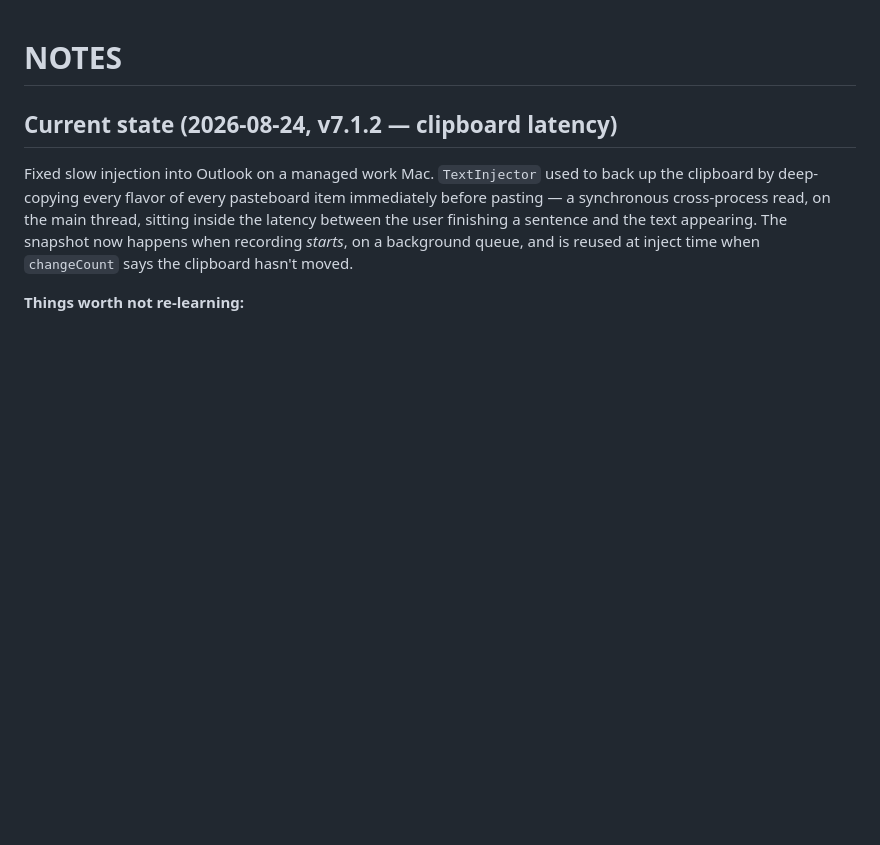
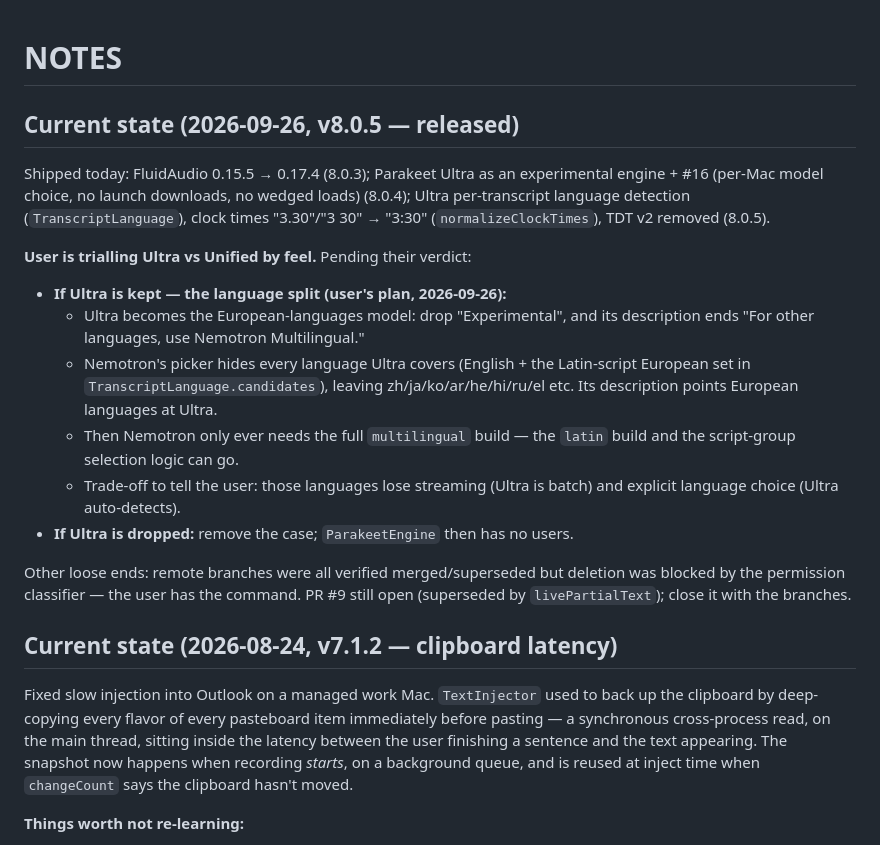
Before and after one commit to Elias1986a/PUSH, a Markdown page: NOTES.md, the part around the change. Rendered like a GitHub page; blank space fills up the shorter version.

Commit message:
NOTES: v8.0.5 state and the planned Ultra/Nemotron language split
Co-Authored-By: Claude Opus 5.5 <noreply@anthropic.com>

```diff
--- a/NOTES.md
+++ b/NOTES.md
@@ -1,4 +1,30 @@
 # NOTES
+
+## Current state (2026-09-26, v8.0.5 — released)
+
+Shipped today: FluidAudio 0.15.5 → 0.17.4 (8.0.3); Parakeet Ultra as an
+experimental engine + #16 (per-Mac model choice, no launch downloads, no wedged
+loads) (8.0.4); Ultra per-transcript language detection (`TranscriptLanguage`),
+clock times "3.30"/"3 30" → "3:30" (`normalizeClockTimes`), TDT v2 removed (8.0.5).
+
+**User is trialling Ultra vs Unified by feel.** Pending their verdict:
+
+- **If Ultra is kept — the language split (user's plan, 2026-09-26):**
+  - Ultra becomes the European-languages model: drop "Experimental", and its
+    description ends "For other languages, use Nemotron Multilingual."
+  - Nemotron's picker hides every language Ultra covers (English + the
+    Latin-script European set in `TranscriptLanguage.candidates`), leaving
+    zh/ja/ko/ar/he/hi/ru/el etc. Its description points European languages at
+    Ultra.
+  - Then Nemotron only ever needs the full `multilingual` build — the `latin`
+    build and the script-group selection logic can go.
+  - Trade-off to tell the user: those languages lose streaming (Ultra is batch)
+    and explicit language choice (Ultra auto-detects).
+- **If Ultra is dropped:** remove the case; `ParakeetEngine` then has no users.
+
+Other loose ends: remote branches were all verified merged/superseded but
+deletion was blocked by the permission classifier — the user has the command.
+PR #9 still open (superseded by `livePartialText`); close it with the branches.
 
 ## Current state (2026-08-24, v7.1.2 — clipboard latency)
 
```
